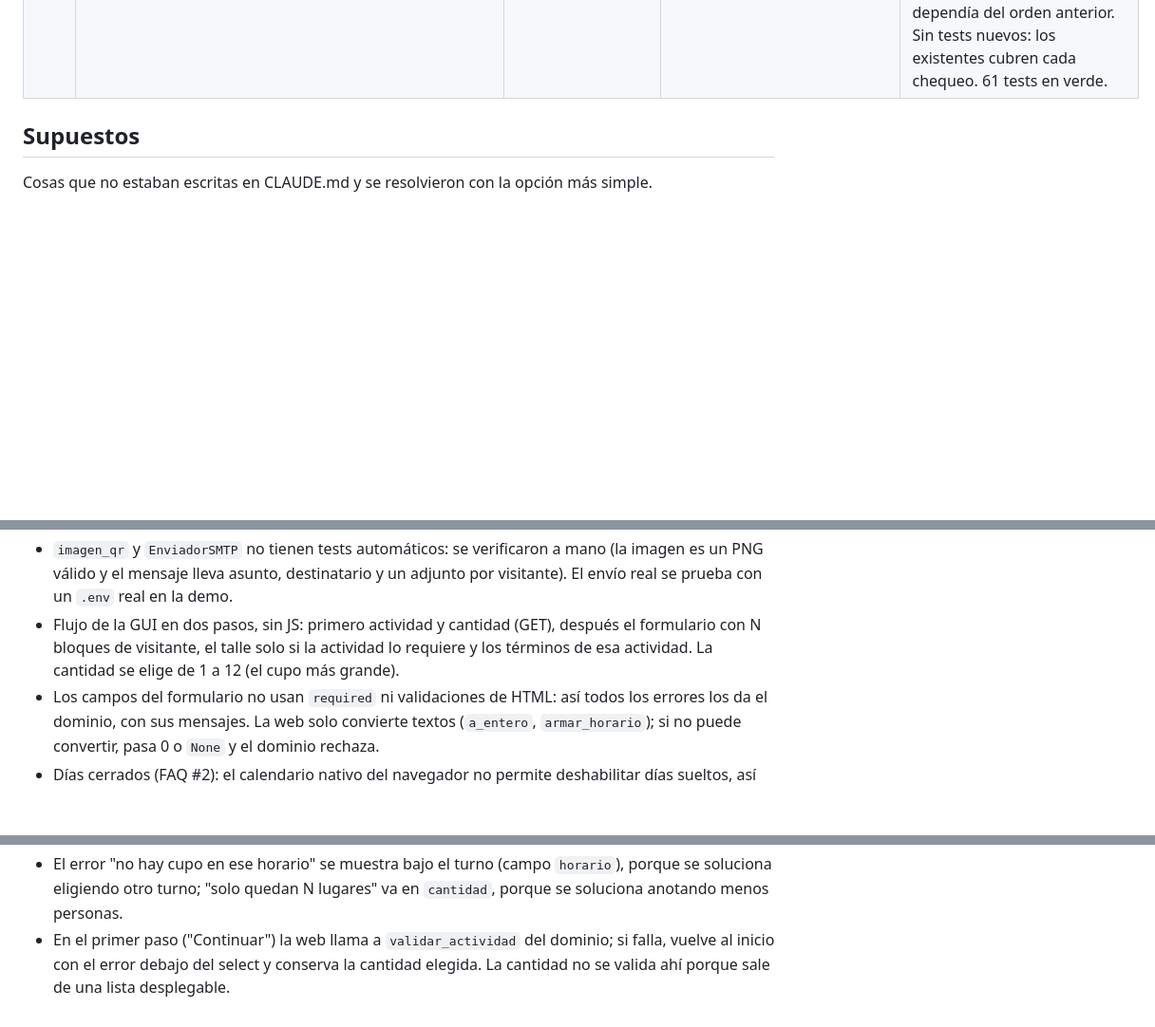
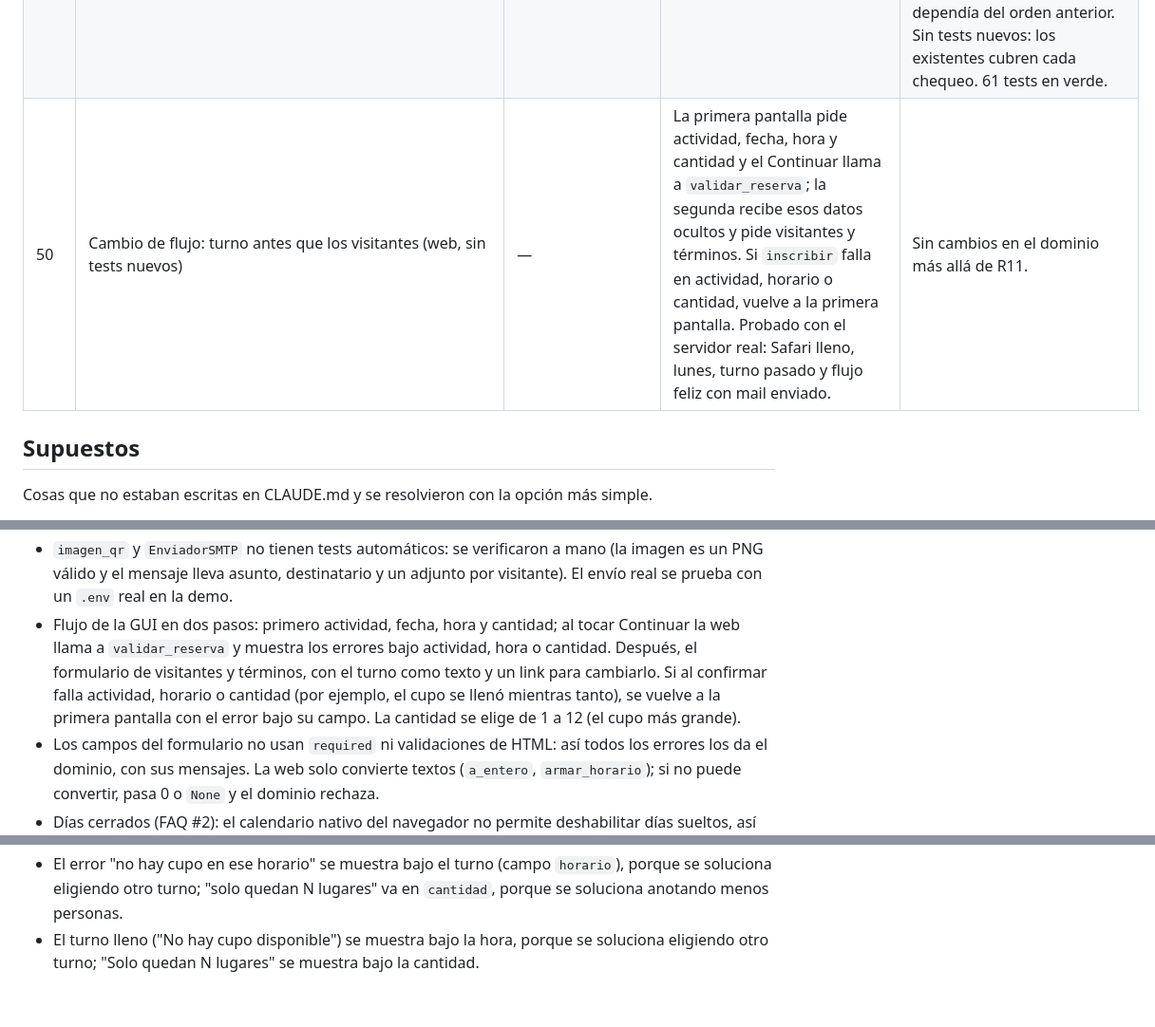
Before and after one commit to martinferreyraa/eco-harmony-g2, a Markdown page: BITACORA_TDD.md, 3 parts joined by grey strips. Shown at 95% size. Rendered like a GitHub page; blank space fills up the shorter version.

```diff
--- a/BITACORA_TDD.md
+++ b/BITACORA_TDD.md
@@ -62,6 +62,7 @@
 | 49 | Error del mail sin campo (`test_falla_envio_mail_no_inscribe`) | No hubo Red: pasó de entrada, porque `campo` vale `None` por defecto. Fija que ese error se muestra como general, arriba del formulario. | No hizo falta código nuevo. | No hizo falta. |
 | R10 | Refactor: `validar_actividad` | — | — | Los dos chequeos de actividad salieron de `validar_seleccion` a `validar_actividad`, para que la web la use al pasar del primer paso al formulario. 61 tests en verde. |
 | R11 | Refactor: `validar_reserva` | — | — | Nace `validar_reserva(actividad, horario, cantidad, registro, ahora)`: selección, turno, anticipación, cantidad >= 1 y cupo, lo que se elige en la primera pantalla. `validar_cantidad` queda solo con "coincide con los visitantes". `inscribir` llama primero a `validar_reserva`, así que el cupo ahora se revisa antes que los visitantes; ningún test dependía del orden anterior. Sin tests nuevos: los existentes cubren cada chequeo. 61 tests en verde. |
+| 50 | Cambio de flujo: turno antes que los visitantes (web, sin tests nuevos) | — | La primera pantalla pide actividad, fecha, hora y cantidad y el Continuar llama a `validar_reserva`; la segunda recibe esos datos ocultos y pide visitantes y términos. Si `inscribir` falla en actividad, horario o cantidad, vuelve a la primera pantalla. Probado con el servidor real: Safari lleno, lunes, turno pasado y flujo feliz con mail enviado. | Sin cambios en el dominio más allá de R11. |
 
 ## Supuestos
 
@@ -84,11 +85,11 @@ Cosas que no estaban escritas en CLAUDE.md y se resolvieron con la opción más
 - Los textos de `TERMINOS` los redactamos nosotros (FAQ #16) y quedan a revisión del grupo y de los PO; no tienen test porque son contenido, no comportamiento.
 - `EnviadorSMTP` revisa al crearse que estén las 5 variables del `.env` y, si falta alguna, corta con un mensaje claro ("Falta configurar ... en .env"). Es configuración, no una regla de negocio, por eso no está en el dominio.
 - `imagen_qr` y `EnviadorSMTP` no tienen tests automáticos: se verificaron a mano (la imagen es un PNG válido y el mensaje lleva asunto, destinatario y un adjunto por visitante). El envío real se prueba con un `.env` real en la demo.
-- Flujo de la GUI en dos pasos, sin JS: primero actividad y cantidad (GET), después el formulario con N bloques de visitante, el talle solo si la actividad lo requiere y los términos de esa actividad. La cantidad se elige de 1 a 12 (el cupo más grande).
+- Flujo de la GUI en dos pasos: primero actividad, fecha, hora y cantidad; al tocar Continuar la web llama a `validar_reserva` y muestra los errores bajo actividad, hora o cantidad. Después, el formulario de visitantes y términos, con el turno como texto y un link para cambiarlo. Si al confirmar falla actividad, horario o cantidad (por ejemplo, el cupo se llenó mientras tanto), se vuelve a la primera pantalla con el error bajo su campo. La cantidad se elige de 1 a 12 (el cupo más grande).
 - Los campos del formulario no usan `required` ni validaciones de HTML: así todos los errores los da el dominio, con sus mensajes. La web solo convierte textos (`a_entero`, `armar_horario`); si no puede convertir, pasa 0 o `None` y el dominio rechaza.
 - Días cerrados (FAQ #2): el calendario nativo del navegador no permite deshabilitar días sueltos, así que el JS muestra un aviso y bloquea el envío si se elige un lunes, el 25/12 o el 1/1. El campo fecha limita a hoy y mañana (`min`/`max`) como ayuda visual.
 - Vista de cupos (FAQ #8): tabla de horas x actividades para una fecha, con `cupo_disponible`; los turnos que no se pueden reservar (`es_reservable` falso) muestran "—".
 - La inscripción de ejemplo del seed ocupa el número de orden 1, así que la primera inscripción real de la demo recibe el 2.
 - Nombre: `isalpha()` acepta letras de cualquier alfabeto (también "ç" u "ö"), no solo las del español. Como cada palabra necesita al menos 2 letras, un nombre como "Ortega y Gasset" se rechaza por la "y"; es consecuencia de la regla elegida.
 - El error "no hay cupo en ese horario" se muestra bajo el turno (campo `horario`), porque se soluciona eligiendo otro turno; "solo quedan N lugares" va en `cantidad`, porque se soluciona anotando menos personas.
-- En el primer paso ("Continuar") la web llama a `validar_actividad` del dominio; si falla, vuelve al inicio con el error debajo del select y conserva la cantidad elegida. La cantidad no se valida ahí porque sale de una lista desplegable.
+- El turno lleno ("No hay cupo disponible") se muestra bajo la hora, porque se soluciona eligiendo otro turno; "Solo quedan N lugares" se muestra bajo la cantidad.
```
Also changed, not shown: CLAUDE.md (+16 -0 lines).
